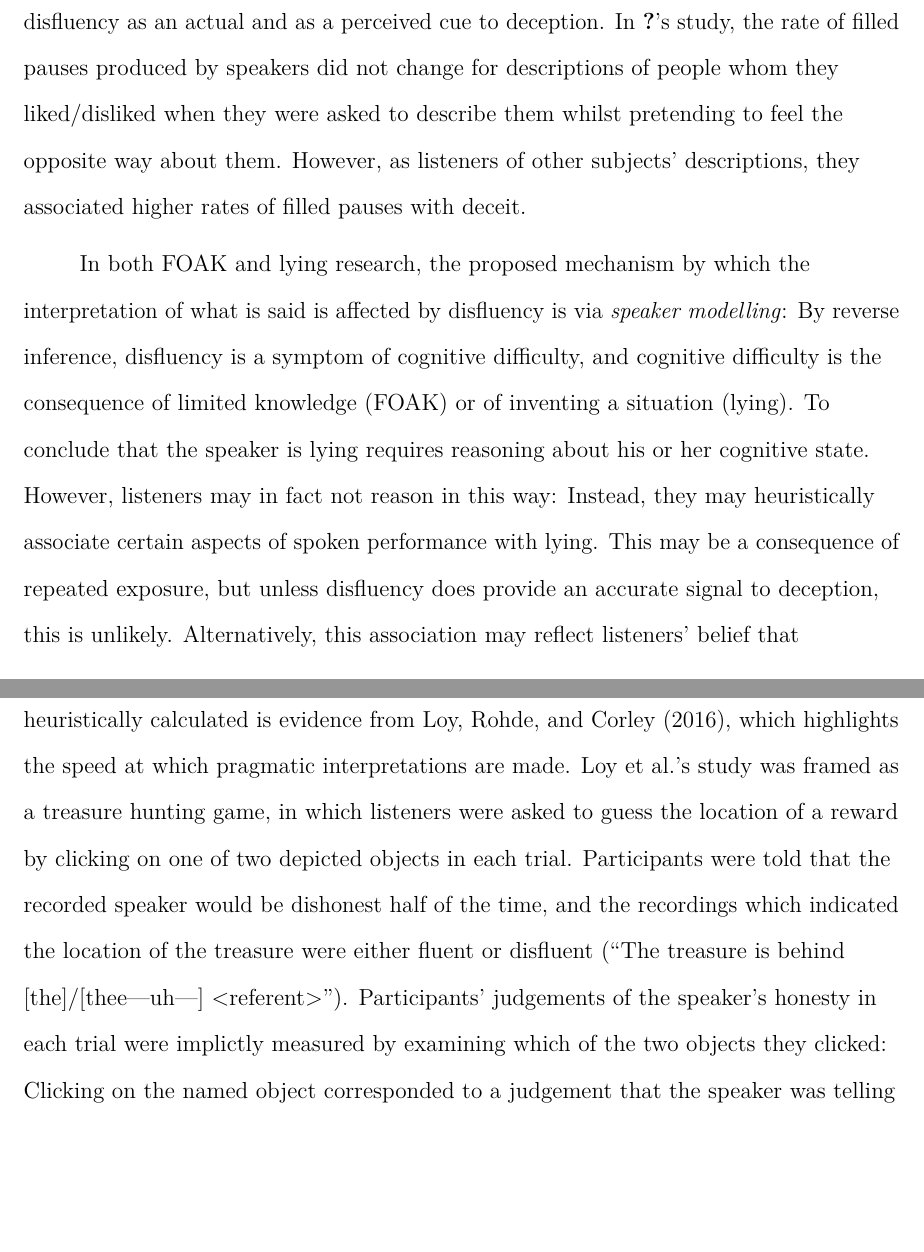
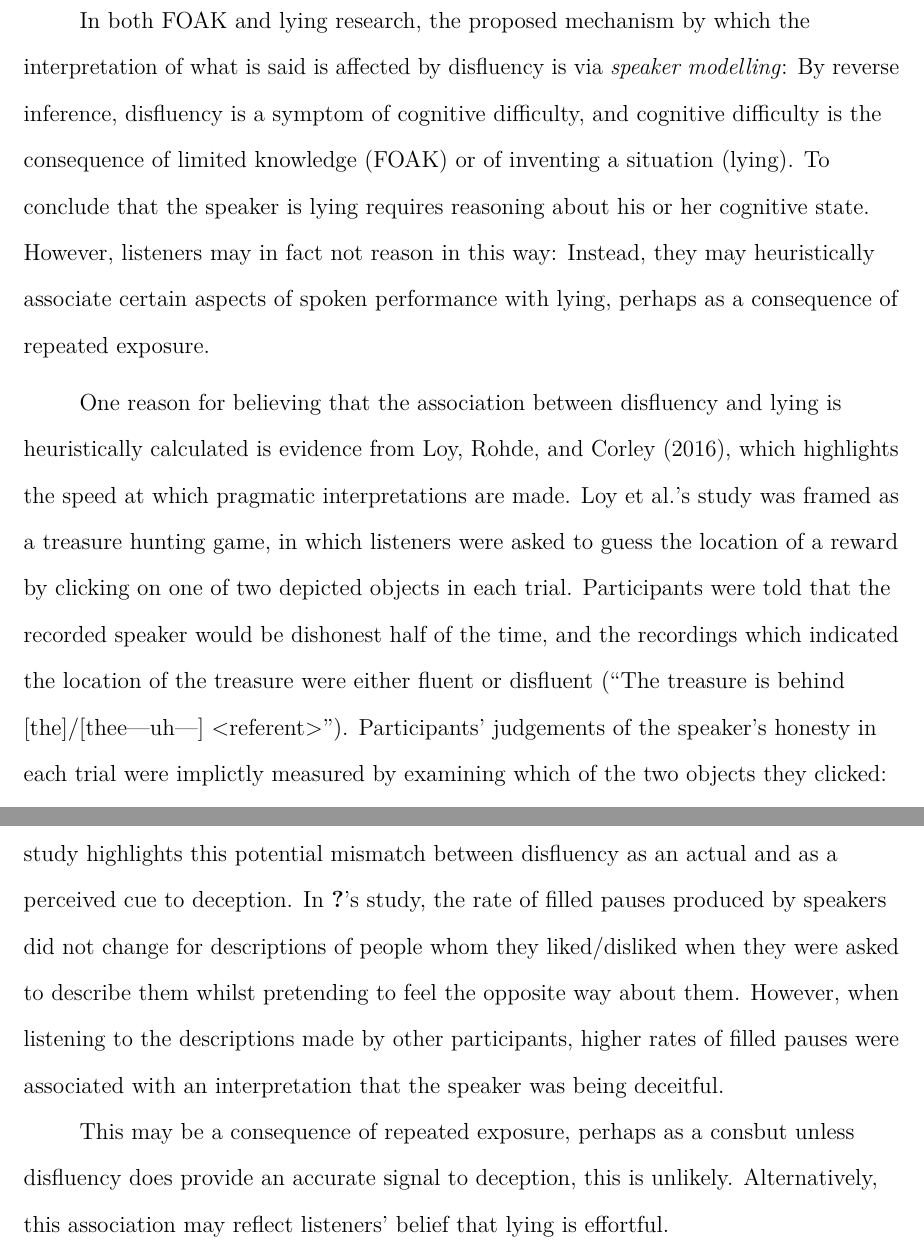
Before and after one commit to mmbcorley/e2disfluency_distraction, a LaTeX paper (e2b.tex): two parts of pages 5 and 6 of 8, joined at a grey line, cut so that both start at the same text, the shorter picture padded with empty space. Compiled offline with pdfLaTeX.

Commit message:
aaaarrrghghghh

```diff
--- a/e2b.tex
+++ b/e2b.tex
@@ -85,26 +85,12 @@ This form of lying \citep[see][for another]{frankfurt05} is often associated wit
 According to this view, the increased load involved in formulating and uttering a lie may lead speakers to provide verbal and non-verbal cues to deception, including disfluency \citep{Zuckerman1981,depaulo2003cues}.
 % note careful phrasing above so as not to contradict Jia :)
 Listeners' interpretations appear to reflect such an idea: \citet{Zuckerman1981} found hesitations in speech to be reliably associated with a perception of dishonesty, in both judgments made by speakers about themselves, and judgments made about another speaker.
-However, there is a question mark over the accuracy of a disfluency-deception association, with some evidence suggesting that the inverse is actually true, with disfluency occurring more frequently during truth-telling than during deception \citet{Arculi2010markers, Arculi2009lies, Benus2006pauses}.
-\citegen{depaulo1982actual} study highlights this potential mismatch between disfluency as an actual and as a perceived cue to deception.
-In \citeauthor{depaulo1982actual}'s study, the rate of filled pauses produced by speakers did not change for descriptions of people whom they liked/disliked when they were asked to describe them whilst pretending to feel the opposite way about them.
-However, as listeners of other subjects' descriptions, they associated higher rates of filled pauses with deceit.
-
 
 In both FOAK and lying research, the proposed mechanism by which the interpretation of what is said is affected by disfluency is via \term{speaker modelling}:
 By reverse inference, disfluency is a symptom of cognitive difficulty, and cognitive difficulty is the consequence of limited knowledge (FOAK) or of inventing a situation (lying).
 To conclude that the speaker is lying requires reasoning about his or her cognitive state.
 However, listeners may in fact not reason in this way:
-Instead, they may heuristically associate certain aspects of spoken performance with lying.
-This may be a consequence of repeated exposure, but unless disfluency does provide an accurate signal to deception, this is unlikely.
-Alternatively, this association may reflect listeners' belief that
-
-
-
-
-
-
-
+Instead, they may heuristically associate certain aspects of spoken performance with lying, perhaps as a consequence of repeated exposure.
 
 %%% this para needs some TLC
 One reason for believing that the association between disfluency and lying is heuristically calculated is evidence from \citet{Loy2016}, which highlights the speed at which pragmatic interpretations are made.
@@ -133,8 +118,17 @@ SO WE NEED TO DO AN EXPERIMENT\ldots
 
 % immediate context vs global context?
 
+%move below
+However, there is a question mark over the accuracy of a disfluency-deception association, with some evidence suggesting that the inverse is actually true: that disfluency occurs more frequently during truth-telling than during deception \citet{Arculi2010markers, Arculi2009lies, Benus2006pauses}.
+\citegen{depaulo1982actual} study highlights this potential mismatch between disfluency as an actual and as a perceived cue to deception.
+In \citeauthor{depaulo1982actual}'s study, the rate of filled pauses produced by speakers did not change for descriptions of people whom they liked/disliked when they were asked to describe them whilst pretending to feel the opposite way about them.
+%rephrase above explanation. not clear.
+However, when listening to the descriptions made by other participants, higher rates of filled pauses were associated with an interpretation that the speaker was being deceitful.
 
-%then current design - but when to introduce Jia's? here, or above?
+
+This may be a consequence of repeated exposure, perhaps as a consbut unless disfluency does provide an accurate signal to deception, this is unlikely.
+Alternatively, this association may reflect listeners' belief that lying is effortful.
+% explain?
 
 
 
```
Also changed, not shown: e2b.tex (1 more changed lines).
